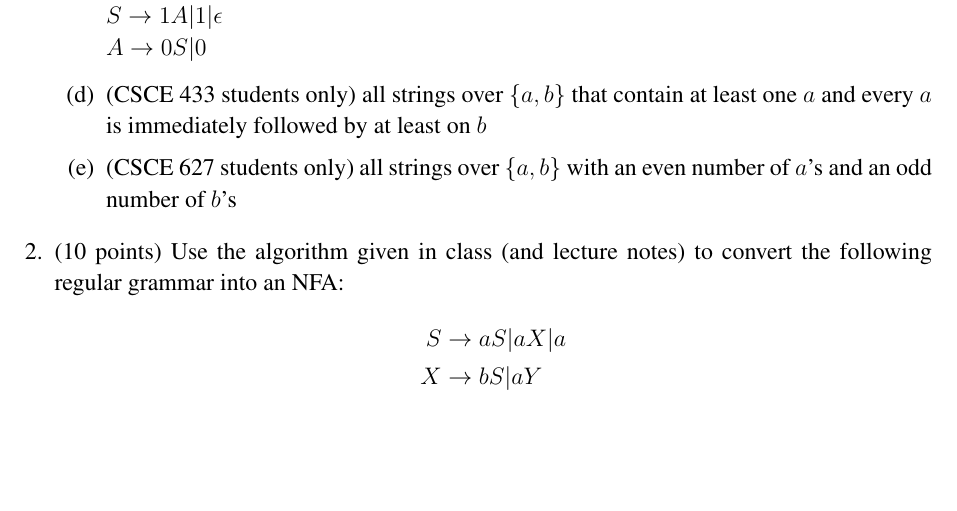
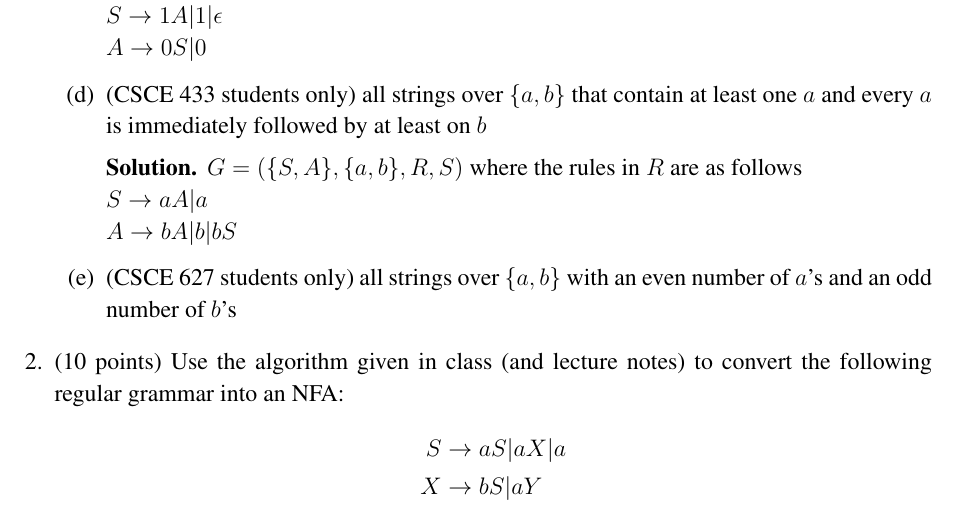
Before and after one commit to aig564/CSCE-433-Repository, a LaTeX problem sheet (hw2.tex): part of page 1 of 2, cut so that both start at the same text, the shorter picture padded with empty space. Compiled offline with pdfLaTeX.

Commit message:
Update hw2.tex

```diff
--- a/hw2.tex
+++ b/hw2.tex
@@ -54,6 +54,11 @@ languages:
   \item (CSCE 433 students only) all strings over $\{a,b\}$ that contain
         at least one $a$ and every $a$ is immediately followed by at least
         on $b$
+	\begin{solution}
+	$G = (\{S,A\}, \{a,b\}, R, S)$ where the rules in $R$ are as follows\\
+	$S \rightarrow aA | a$ \\
+	$A \rightarrow bA | b | bS $
+	\end{solution}
   \item (CSCE 627 students only) all strings over $\{a,b\}$ with an
         even number of $a$'s and an odd number of $b$'s
   \end{enumerate}
```
